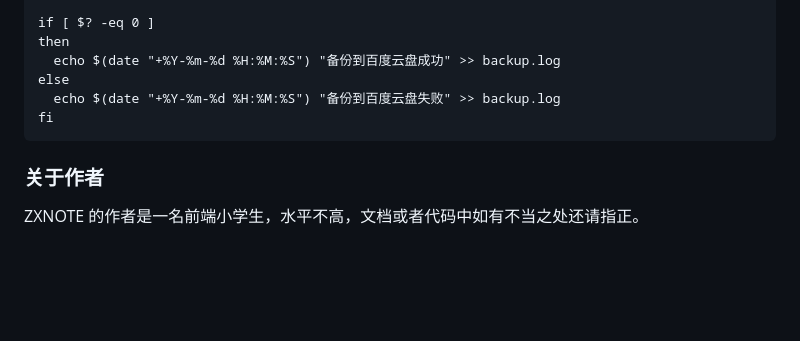
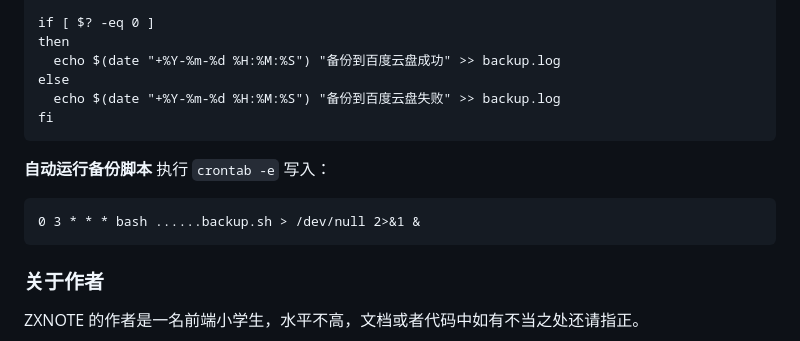
Before and after one commit to xtthaop/zxnote-api, a Markdown page: README.md, the part around the change. GitHub-like rendering; blank space fills up the shorter version.

Commit message:
文档更新

````diff
--- a/README.md
+++ b/README.md
@@ -145,6 +145,12 @@ else
 fi
 ```
 
+**自动运行备份脚本**
+执行 `crontab -e` 写入：
+```
+0 3 * * * bash ......backup.sh > /dev/null 2>&1 &
+```
+
 ### 关于作者
 ZXNOTE 的作者是一名前端小学生，水平不高，文档或者代码中如有不当之处还请指正。
 
````
